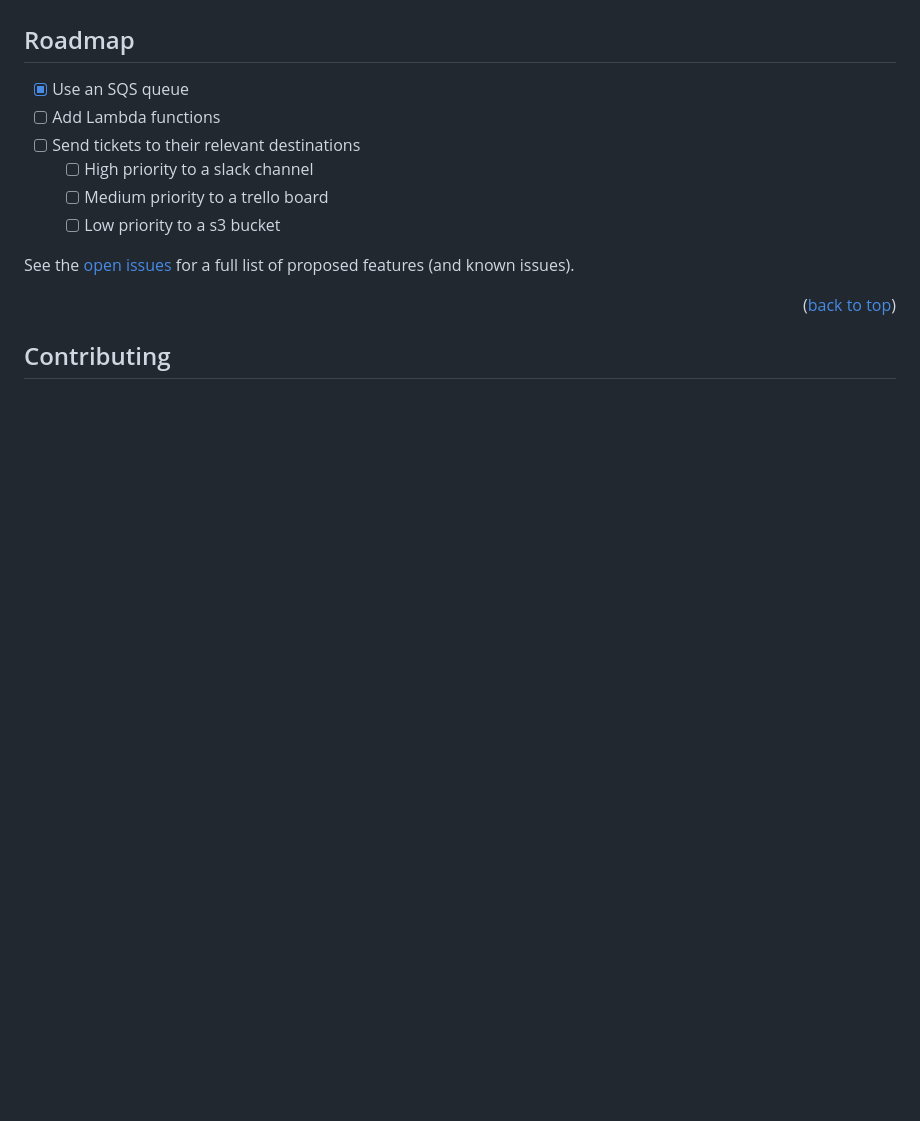
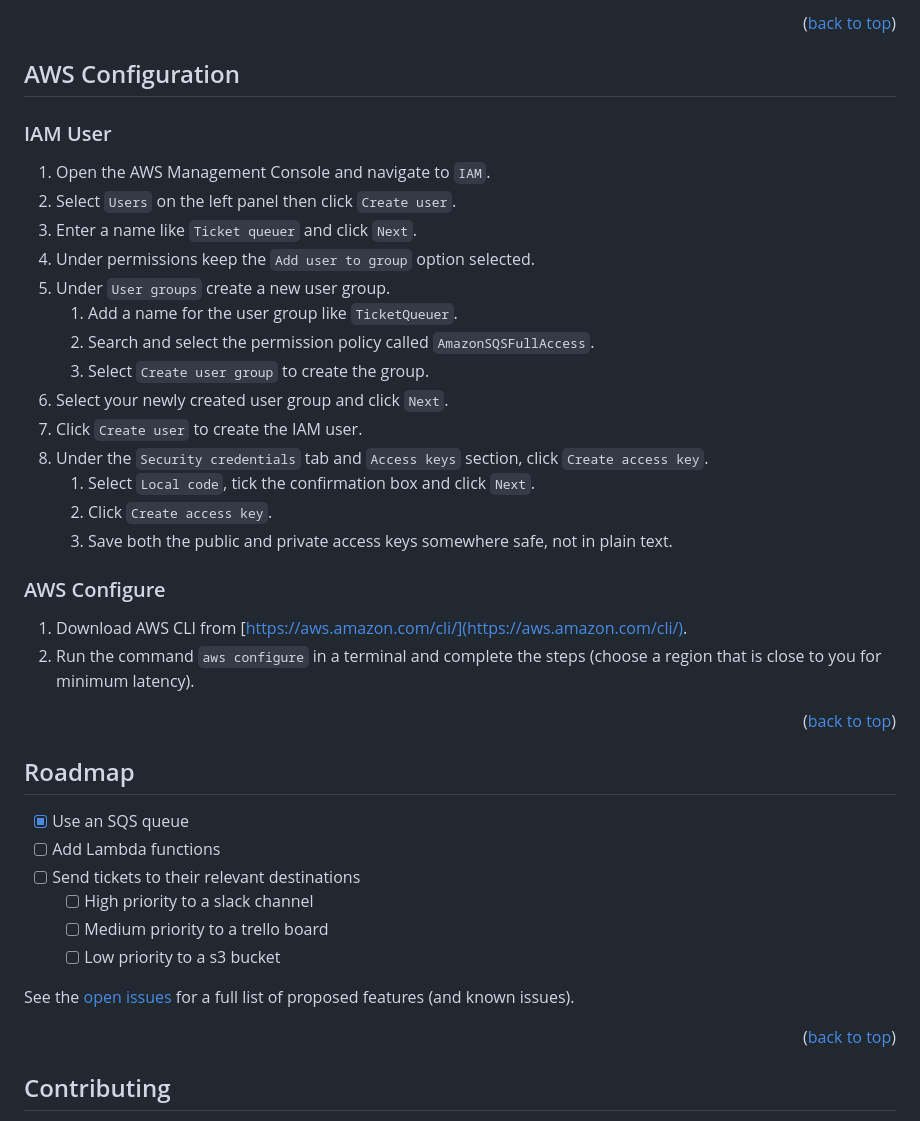
Before and after one commit to Jordan527/TSI-Ticketing-System, a Markdown page: README.md, the part around the change printed below. Rendered like a GitHub page; blank space fills up the shorter version.

```diff
--- a/README.md
+++ b/README.md
@@ -150,3 +209,30 @@ _For more examples, please refer to the [Documentation](https://example.com)_
+<p align="right">(<a href="#readme-top">back to top</a>)</p>
+
+## AWS Configuration
+
+### IAM User
+1. Open the AWS Management Console and navigate to `IAM`.
+2. Select `Users` on the left panel then click `Create user`.
+3. Enter a name like `Ticket queuer` and click `Next`.
+4. Under permissions keep the `Add user to group` option selected.
+5. Under `User groups` create a new user group.
+   1. Add a name for the user group like `TicketQueuer`.
+   2. Search and select the permission policy called `AmazonSQSFullAccess`.
+   3. Select `Create user group` to create the group.
+6. Select your newly created user group and click `Next`.
+7. Click `Create user` to create the IAM user.
+8. Under the `Security credentials` tab and `Access keys` section, click `Create access key`.
+   1. Select `Local code`, tick the confirmation box and click `Next`.
+   2. Click `Create access key`.
+   3. Save both the public and private access keys somewhere safe, not in plain text.
+
+### AWS Configure
+
+1. Download AWS CLI from [https://aws.amazon.com/cli/](https://aws.amazon.com/cli/).
+2. Run the command `aws configure` in a terminal and complete the steps (choose a region that is close to you for minimum latency).
+
+
+<p align="right">(<a href="#readme-top">back to top</a>)</p>
 
 <!-- ROADMAP -->
 ## Roadmap
```
Also changed, not shown: other parts of README.md (+96 -37 lines).
